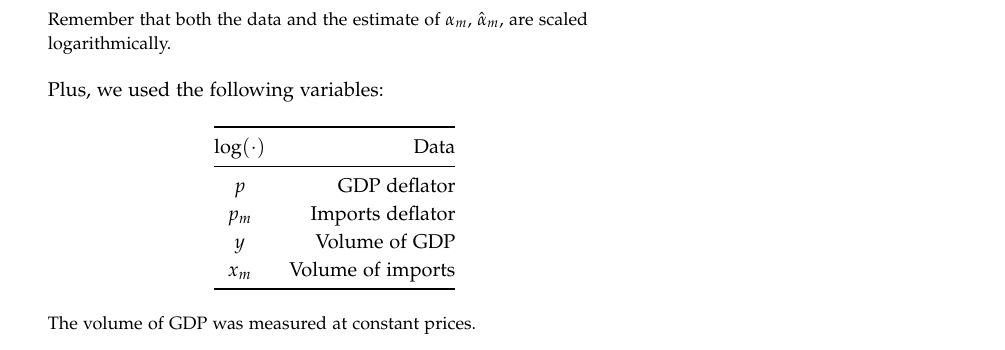
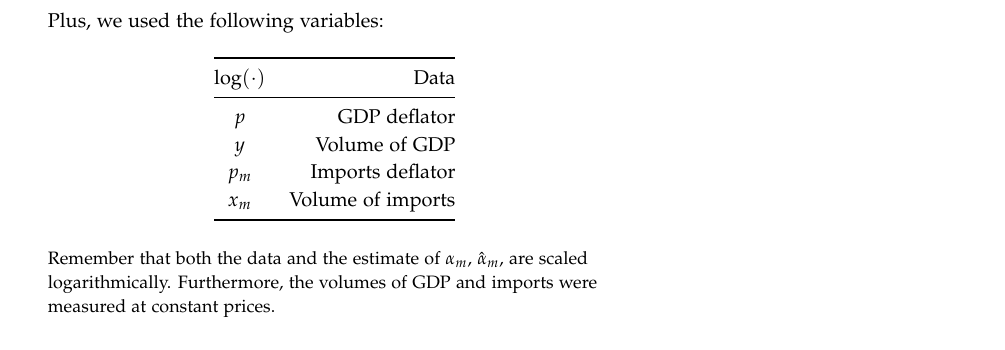
Before and after one commit to celj/international-trade-fall-2021, an R Markdown document (hw1/hw1.Rmd): part of page 9 of 10, cut so that both start at the same text. The pictures show the output file hw1/hw1.pdf that the author committed with the source.

Commit message:
Small restructure

```diff
--- a/hw1/hw1.Rmd
+++ b/hw1/hw1.Rmd
@@ -661,18 +661,16 @@ $$
 \tau_t = x_{t,m}^{\text{obs}} - x_{t,m}^{\text{pred}}.
 $$
 
-> Remember that both the data and the estimate of $\alpha_m$, $\hat{\alpha}_m$, are scaled logarithmically.
-
 Plus, we used the following variables:
 
 | $\log(\cdot)$ |   Data    |
 |:-------------:|----------:|
 | $p$   | GDP deflator      |
+| $y$   | Volume of GDP     |
 | $p_m$ | Imports deflator  |
-| $y$   | Volume of GDP     |
 | $x_m$ | Volume of imports |
 
-> The volume of GDP was measured at constant prices.
+> Remember that both the data and the estimate of $\alpha_m$, $\hat{\alpha}_m$, are scaled logarithmically. Furthermore, the volumes of GDP and imports were measured at constant prices.
 
 \newpage
 
```
Also changed, not shown: hw1/hw1.pdf.
